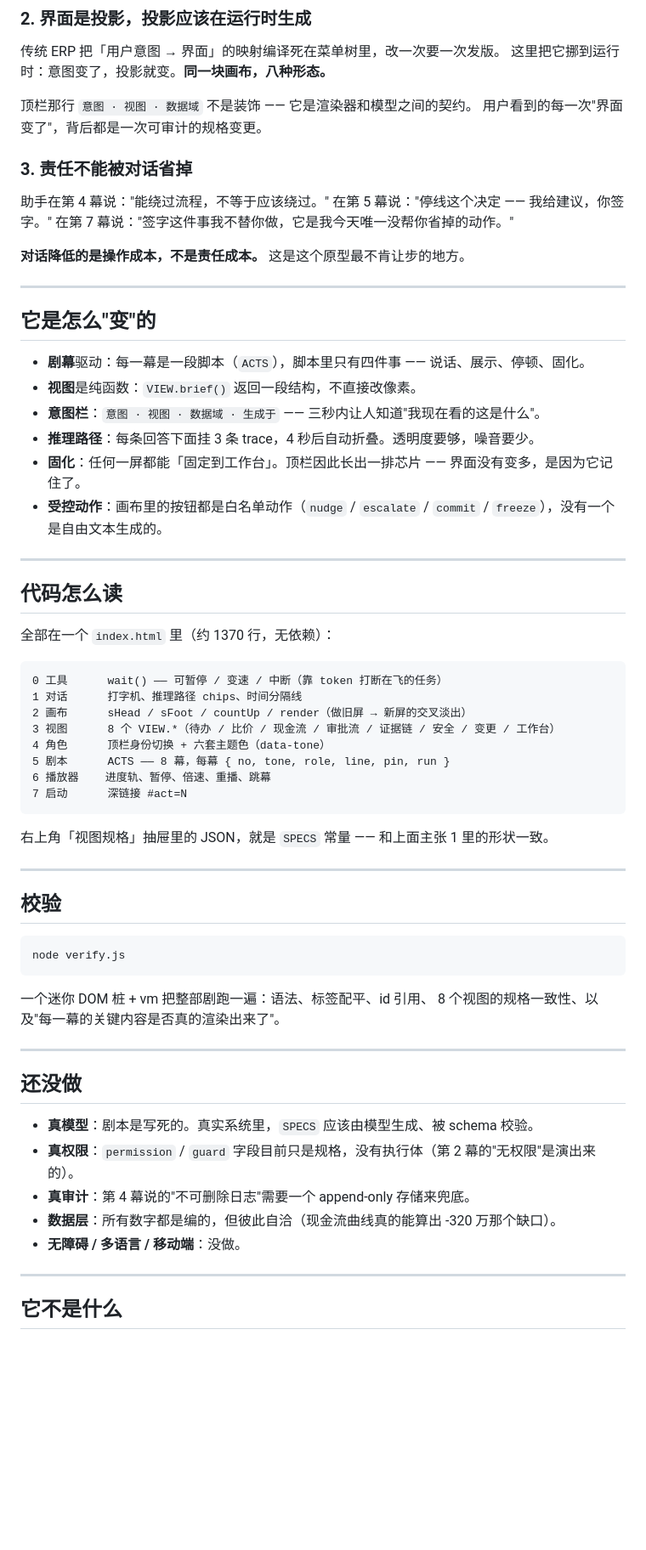
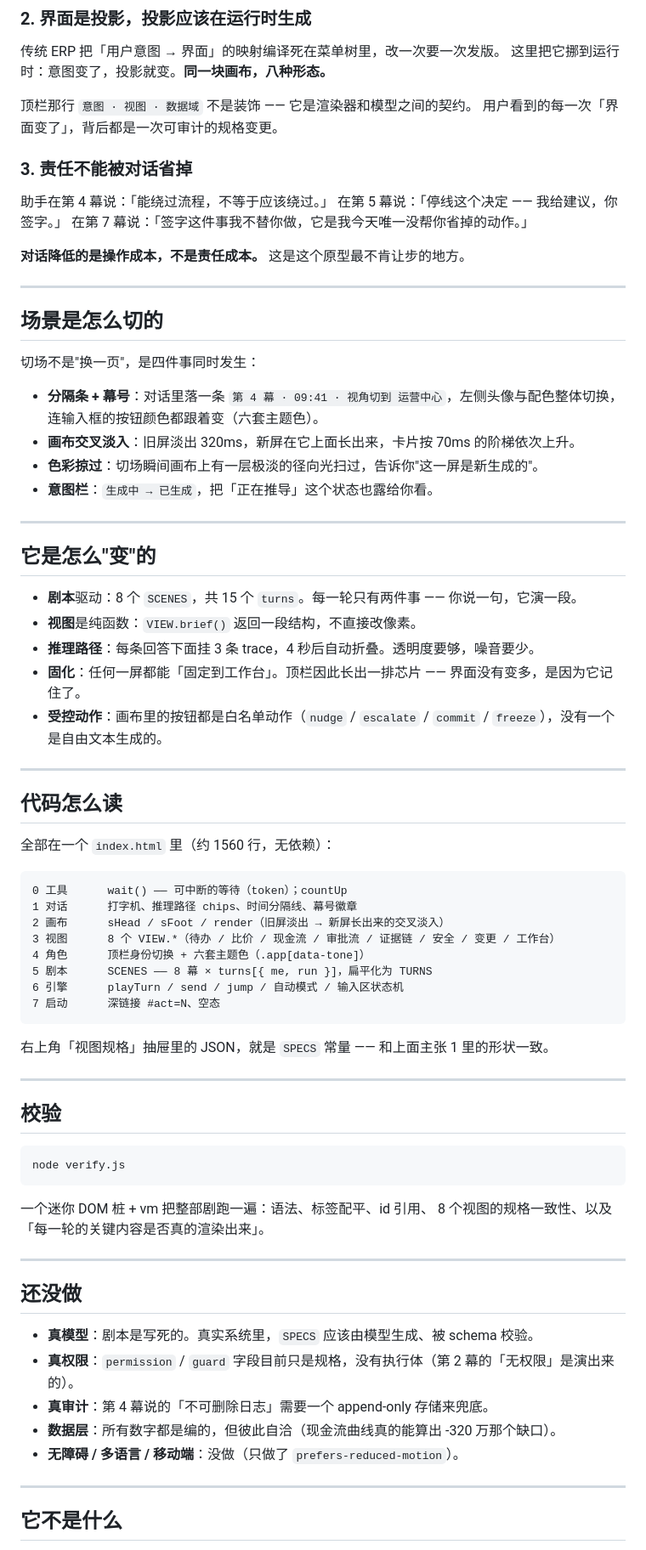
Before and after one commit to BlackJack513/future-erp, a Markdown page: README.md, the part around one of its changes. Shown at 85% size. GitHub-like rendering; blank space fills up the shorter version.

````diff
--- a/README.md
+++ b/README.md
@@ -62,23 +66,33 @@
 这里把它挪到运行时：意图变了，投影就变。**同一块画布，八种形态。**
 
 顶栏那行 `意图 · 视图 · 数据域` 不是装饰 —— 它是渲染器和模型之间的契约。
-用户看到的每一次"界面变了"，背后都是一次可审计的规格变更。
+用户看到的每一次「界面变了」，背后都是一次可审计的规格变更。
 
 ### 3. 责任不能被对话省掉
 
-助手在第 4 幕说："能绕过流程，不等于应该绕过。"
-在第 5 幕说："停线这个决定 —— 我给建议，你签字。"
-在第 7 幕说："签字这件事我不替你做，它是我今天唯一没帮你省掉的动作。"
+助手在第 4 幕说：「能绕过流程，不等于应该绕过。」
+在第 5 幕说：「停线这个决定 —— 我给建议，你签字。」
+在第 7 幕说：「签字这件事我不替你做，它是我今天唯一没帮你省掉的动作。」
 
 **对话降低的是操作成本，不是责任成本。** 这是这个原型最不肯让步的地方。
 
 ---
 
+## 场景是怎么切的
+
+切场不是"换一页"，是四件事同时发生：
+
+- **分隔条 + 幕号**：对话里落一条 `第 4 幕 · 09:41 · 视角切到 运营中心`，左侧头像与配色整体切换，连输入框的按钮颜色都跟着变（六套主题色）。
+- **画布交叉淡入**：旧屏淡出 320ms，新屏在它上面长出来，卡片按 70ms 的阶梯依次上升。
+- **色彩掠过**：切场瞬间画布上有一层极淡的径向光扫过，告诉你"这一屏是新生成的"。
+- **意图栏**：`生成中 → 已生成`，把「正在推导」这个状态也露给你看。
+
+---
+
 ## 它是怎么"变"的
 
-- **剧幕**驱动：每一幕是一段脚本（`ACTS`），脚本里只有四件事 —— 说话、展示、停顿、固化。
+- **剧本**驱动：8 个 `SCENES`，共 15 个 `turns`。每一轮只有两件事 —— 你说一句，它演一段。
 - **视图**是纯函数：`VIEW.brief()` 返回一段结构，不直接改像素。
-- **意图栏**：`意图 · 视图 · 数据域 · 生成于` —— 三秒内让人知道"我现在看的这是什么"。
 - **推理路径**：每条回答下面挂 3 条 trace，4 秒后自动折叠。透明度要够，噪音要少。
 - **固化**：任何一屏都能「固定到工作台」。顶栏因此长出一排芯片 —— 界面没有变多，是因为它记住了。
 - **受控动作**：画布里的按钮都是白名单动作（`nudge` / `escalate` / `commit` / `freeze`），没有一个是自由文本生成的。
@@ -87,17 +101,17 @@
 
 ## 代码怎么读
 
-全部在一个 `index.html` 里（约 1370 行，无依赖）：
+全部在一个 `index.html` 里（约 1560 行，无依赖）：
 
 ```
-0 工具      wait() —— 可暂停 / 变速 / 中断（靠 token 打断在飞的任务）
-1 对话      打字机、推理路径 chips、时间分隔线
-2 画布      sHead / sFoot / countUp / render（做旧屏 → 新屏的交叉淡出）
+0 工具      wait() —— 可中断的等待（token）；countUp
+1 对话      打字机、推理路径 chips、时间分隔线、幕号徽章
+2 画布      sHead / sFoot / render（旧屏淡出 → 新屏长出来的交叉淡入）
 3 视图      8 个 VIEW.*（待办 / 比价 / 现金流 / 审批流 / 证据链 / 安全 / 变更 / 工作台）
-4 角色      顶栏身份切换 + 六套主题色（data-tone）
-5 剧本      ACTS —— 8 幕，每幕 { no, tone, role, line, pin, run }
-6 播放器    进度轨、暂停、倍速、重播、跳幕
-7 启动      深链接 #act=N
+4 角色      顶栏身份切换 + 六套主题色（.app[data-tone]）
+5 剧本      SCENES —— 8 幕 × turns[{ me, run }]，扁平化为 TURNS
+6 引擎      playTurn / send / jump / 自动模式 / 输入区状态机
+7 启动      深链接 #act=N、空态
 ```
 
 右上角「视图规格」抽屉里的 JSON，就是 `SPECS` 常量 —— 和上面主张 1 里的形状一致。
@@ -111,17 +125,17 @@ node verify.js
 ```
 
 一个迷你 DOM 桩 + vm 把整部剧跑一遍：语法、标签配平、id 引用、
-8 个视图的规格一致性、以及"每一幕的关键内容是否真的渲染出来了"。
+8 个视图的规格一致性、以及「每一轮的关键内容是否真的渲染出来」。
 
 ---
 
 ## 还没做
 
 - **真模型**：剧本是写死的。真实系统里，`SPECS` 应该由模型生成、被 schema 校验。
-- **真权限**：`permission` / `guard` 字段目前只是规格，没有执行体（第 2 幕的"无权限"是演出来的）。
-- **真审计**：第 4 幕说的"不可删除日志"需要一个 append-only 存储来兜底。
+- **真权限**：`permission` / `guard` 字段目前只是规格，没有执行体（第 2 幕的「无权限」是演出来的）。
+- **真审计**：第 4 幕说的「不可删除日志」需要一个 append-only 存储来兜底。
 - **数据层**：所有数字都是编的，但彼此自洽（现金流曲线真的能算出 -320 万那个缺口）。
-- **无障碍 / 多语言 / 移动端**：没做。
+- **无障碍 / 多语言 / 移动端**：没做（只做了 `prefers-reduced-motion`）。
 
 ---
 
````
Also changed, not shown: other parts of README.md (+22 -18 lines), docs/preview-finance.png, docs/preview-quality.png, 2 other files.
